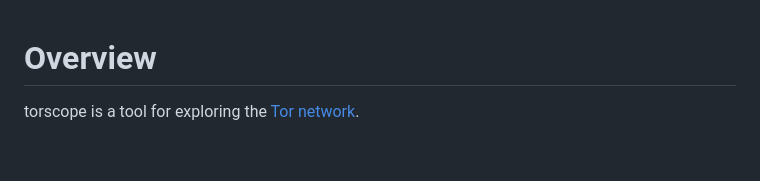
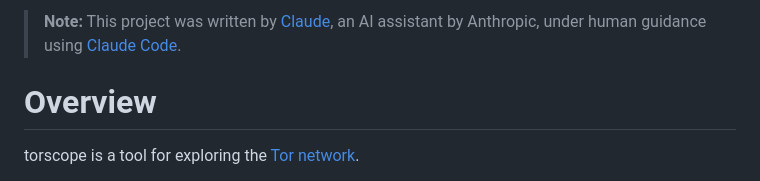
Before and after one commit to metebalci/torscope, a Markdown page: README.md, the part around the change. Drawn GitHub-style; blank space fills up the shorter version.

Commit message:
Add AI authorship disclaimer to README
🤖 Generated with [Claude Code](https://claude.com/claude-code)

Co-Authored-By: Claude Opus 4.5 <noreply@anthropic.com>

```diff
--- a/README.md
+++ b/README.md
@@ -1,3 +1,5 @@
+> **Note:** This project was written by [Claude](https://claude.ai), an AI assistant by Anthropic, under human guidance using [Claude Code](https://claude.ai/code).
+
 # Overview
 
 torscope is a tool for exploring the [Tor network](https://en.wikipedia.org/wiki/Tor_(network)).
```
